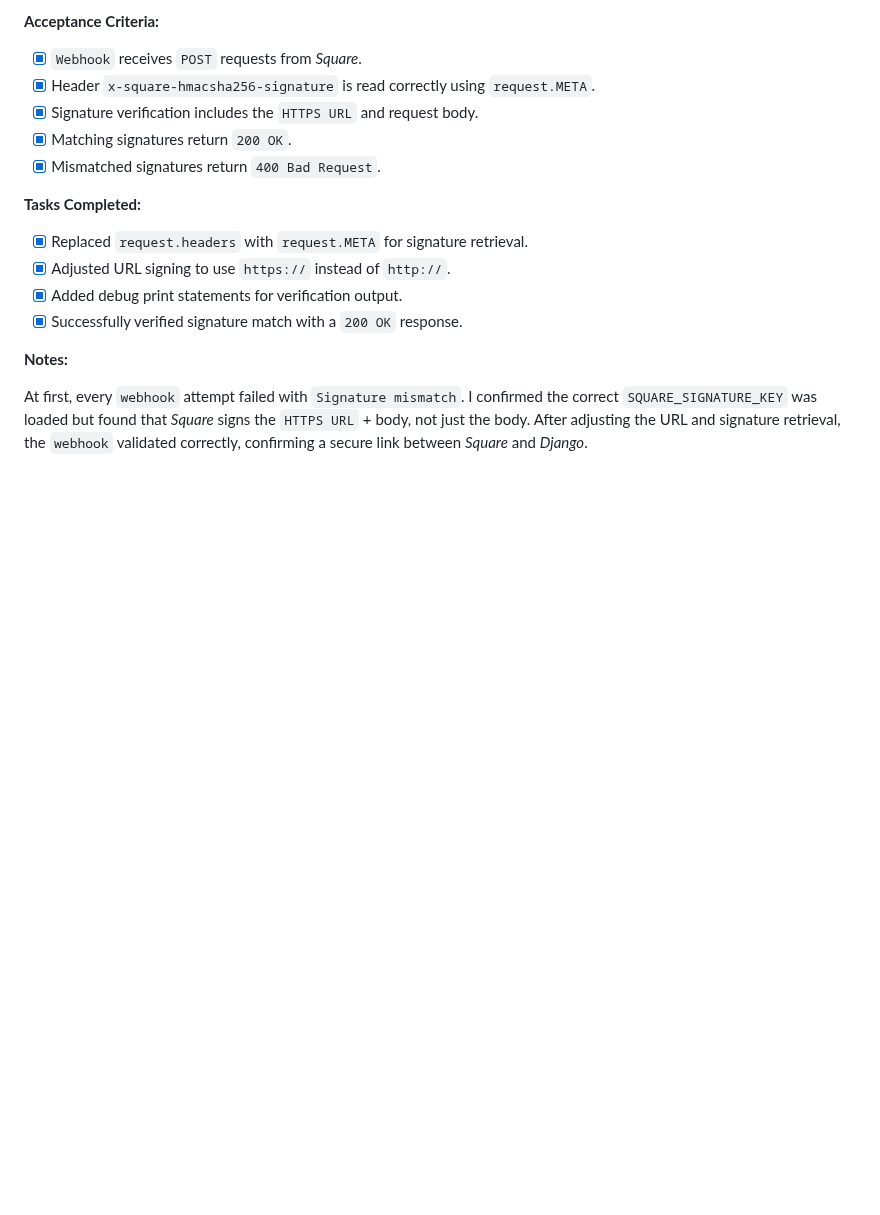
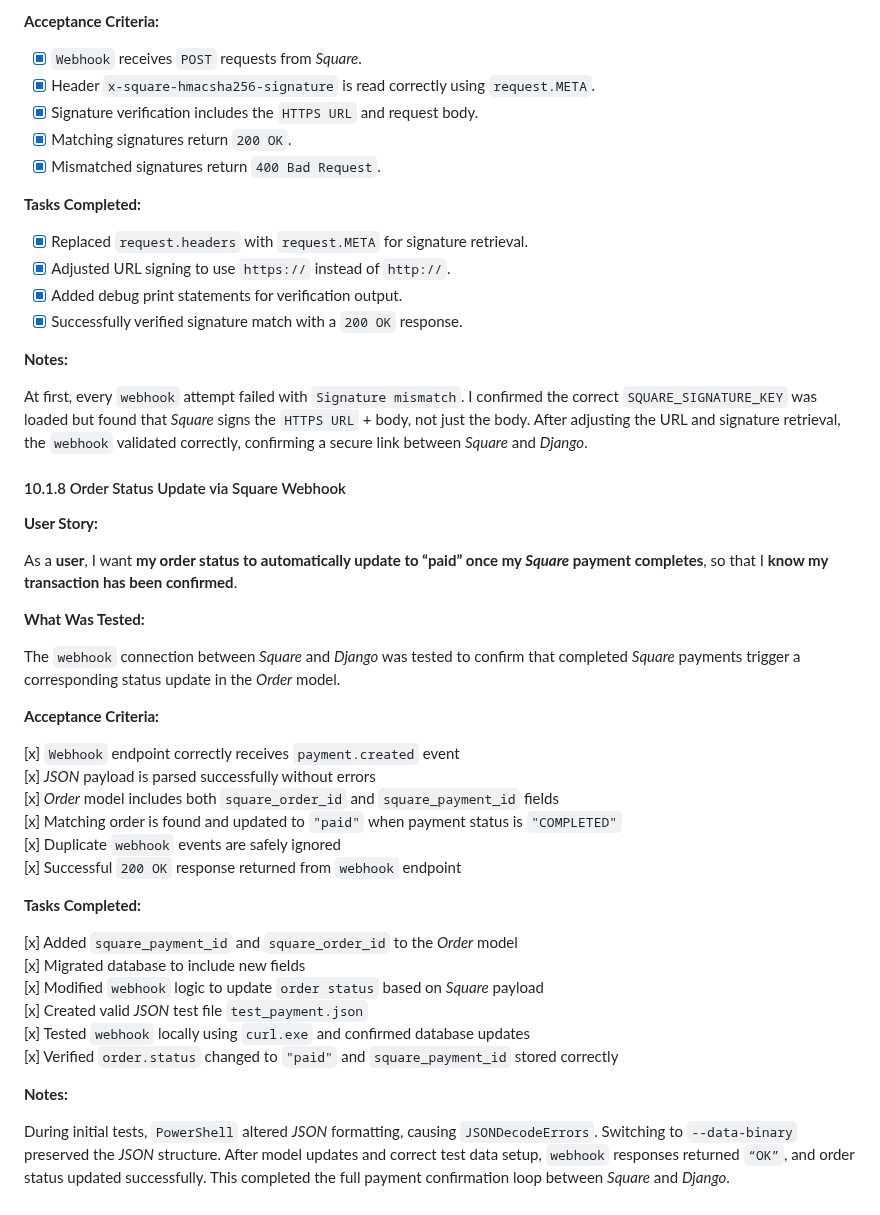
Before and after one commit to AxdeKlerk/SLP, a Markdown page: TESTING.md, the part around the change. Rendered like a GitHub page; blank space fills up the shorter version.

Commit message:
Add webhook integration error fix to DEBUGGING.mg Add order status update via Square webhook test to TESTING.md

```diff
--- a/TESTING.md
+++ b/TESTING.md
@@ -295,3 +295,35 @@ I tested the `webhook endpoint` by sending test `webhook` events from the *Squar
 **Notes:**
 
 At first, every `webhook` attempt failed with `Signature mismatch`. I confirmed the correct `SQUARE_SIGNATURE_KEY` was loaded but found that *Square* signs the `HTTPS URL` + body, not just the body. After adjusting the URL and signature retrieval, the `webhook` validated correctly, confirming a secure link between *Square* and *Django*.
+
+#### 10.1.8 Order Status Update via Square Webhook
+
+**User Story:**
+
+As a **user**, I want **my order status to automatically update to “paid” once my *Square* payment completes**, so that I **know my transaction has been confirmed**.
+
+**What Was Tested:**
+
+The `webhook` connection between *Square* and *Django* was tested to confirm that completed *Square* payments trigger a corresponding status update in the *Order* model.
+
+**Acceptance Criteria:**
+
+[x] `Webhook` endpoint correctly receives `payment.created` event
+[x] *JSON* payload is parsed successfully without errors
+[x] *Order* model includes both `square_order_id` and `square_payment_id` fields
+[x] Matching order is found and updated to `"paid"` when payment status is `"COMPLETED"`
+[x] Duplicate `webhook` events are safely ignored
+[x] Successful `200 OK` response returned from `webhook` endpoint
+
+**Tasks Completed:**
+
+[x] Added `square_payment_id` and `square_order_id` to the *Order* model
+[x] Migrated database to include new fields
+[x] Modified `webhook` logic to update `order status` based on *Square* payload
+[x] Created valid *JSON* test file `test_payment.json`
+[x] Tested `webhook` locally using `curl.exe` and confirmed database updates
+[x] Verified `order.status` changed to `"paid"` and `square_payment_id` stored correctly
+
+**Notes:**
+
+During initial tests, `PowerShell` altered *JSON* formatting, causing `JSONDecodeErrors`. Switching to `--data-binary` preserved the *JSON* structure. After model updates and correct test data setup, `webhook` responses returned `“OK”`, and order status updated successfully. This completed the full payment confirmation loop between *Square* and *Django*.
```
Also changed, not shown: DEBUGGING.md (+17 -0 lines).
